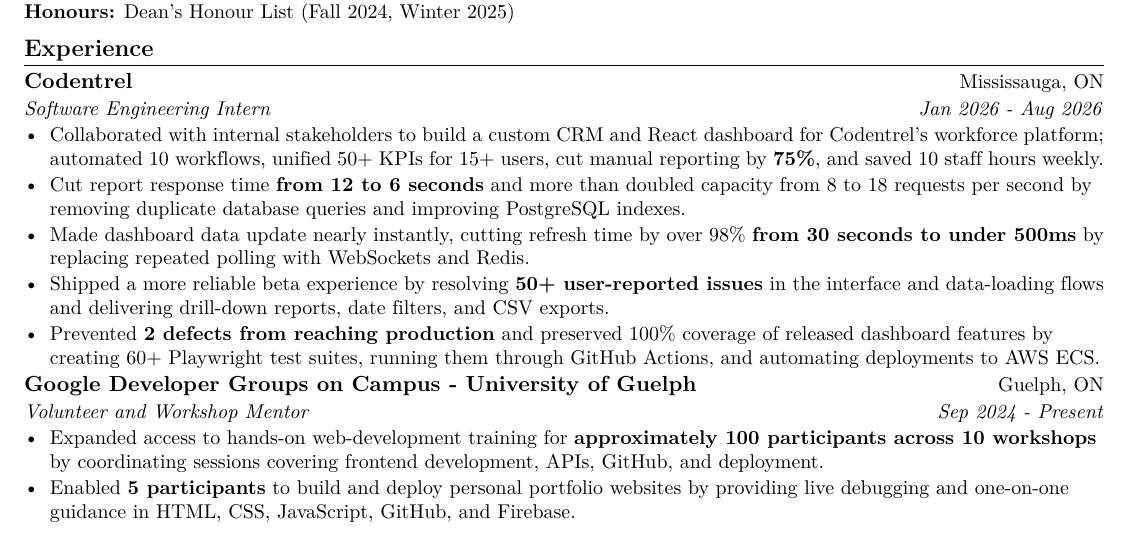
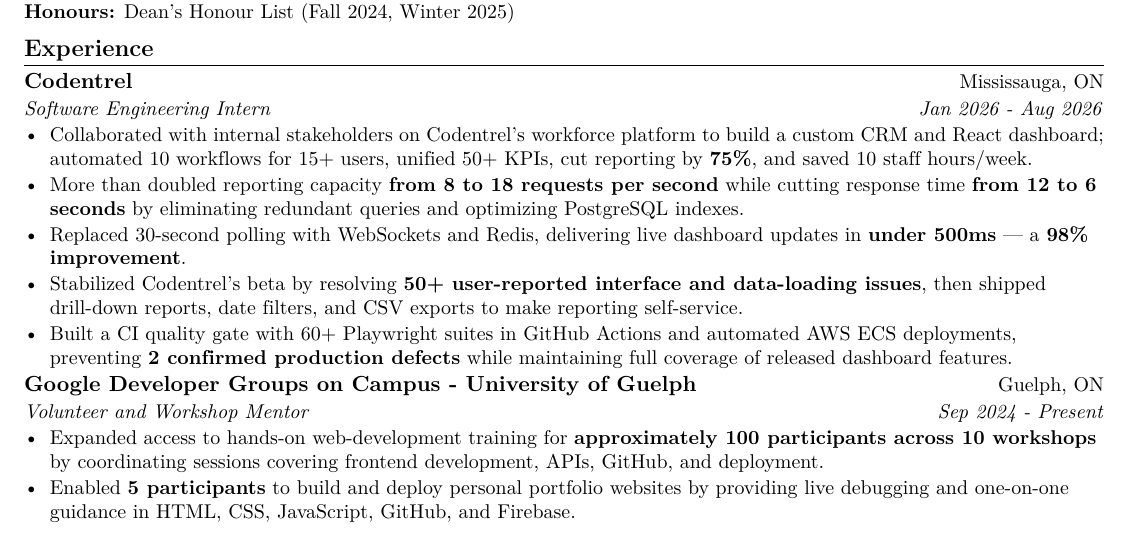
Before and after one commit to EesherJ39/portfolio, a LaTeX CV (resume/Eesher_Janda_Resume.tex): part of the page, cut so that both start at the same text. Compiled offline with pdfLaTeX.

Commit message:
Strengthen Codentrel impact bullets

```diff
--- a/resume/Eesher_Janda_Resume.tex
+++ b/resume/Eesher_Janda_Resume.tex
@@ -70,11 +70,11 @@
   {Codentrel}{Mississauga, ON}
   {Software Engineering Intern}{Jan 2026 - Aug 2026}
 \begin{resumeItems}
-  \resumeItem{Collaborated with internal stakeholders to build a custom CRM and React dashboard for Codentrel's workforce platform; automated 10 workf{}lows, unif{}ied 50+ KPIs for 15+ users, cut manual reporting by \textbf{75\%}, and saved 10 staf{}f hours weekly.}
-  \resumeItem{Cut report response time \textbf{from 12 to 6 seconds} and more than doubled capacity from 8 to 18 requests per second by removing duplicate database queries and improving PostgreSQL indexes.}
-  \resumeItem{Made dashboard data update nearly instantly, cutting refresh time by over 98\% \textbf{from 30 seconds to under 500ms} by replacing repeated polling with WebSockets and Redis.}
-  \resumeItem{Shipped a more reliable beta experience by resolving \textbf{50+ user-reported issues} in the interface and data-loading f{}lows and delivering drill-down reports, date f{}ilters, and CSV exports.}
-  \resumeItem{Prevented \textbf{2 defects from reaching production} and preserved 100\% coverage of released dashboard features by creating 60+ Playwright test suites, running them through GitHub Actions, and automating deployments to AWS ECS.}
+  \resumeItem{Collaborated with internal stakeholders on Codentrel's workforce platform to build a custom CRM and React dashboard; automated 10 workf{}lows for 15+ users, unif{}ied 50+ KPIs, cut reporting by \textbf{75\%}, and saved 10 staf{}f hours/week.}
+  \resumeItem{More than doubled reporting capacity \textbf{from 8 to 18 requests per second} while cutting response time \textbf{from 12 to 6 seconds} by eliminating redundant queries and optimizing PostgreSQL indexes.}
+  \resumeItem{Replaced 30-second polling with WebSockets and Redis, delivering live dashboard updates in \textbf{under 500ms} --- a \textbf{98\% improvement}.}
+  \resumeItem{Stabilized Codentrel's beta by resolving \textbf{50+ user-reported interface and data-loading issues}, then shipped drill-down reports, date f{}ilters, and CSV exports to make reporting self-service.}
+  \resumeItem{Built a CI quality gate with 60+ Playwright suites in GitHub Actions and automated AWS ECS deployments, preventing \textbf{2 conf{}irmed production defects} while maintaining full coverage of released dashboard features.}
 \end{resumeItems}
 
 \resumeSubheading
```
